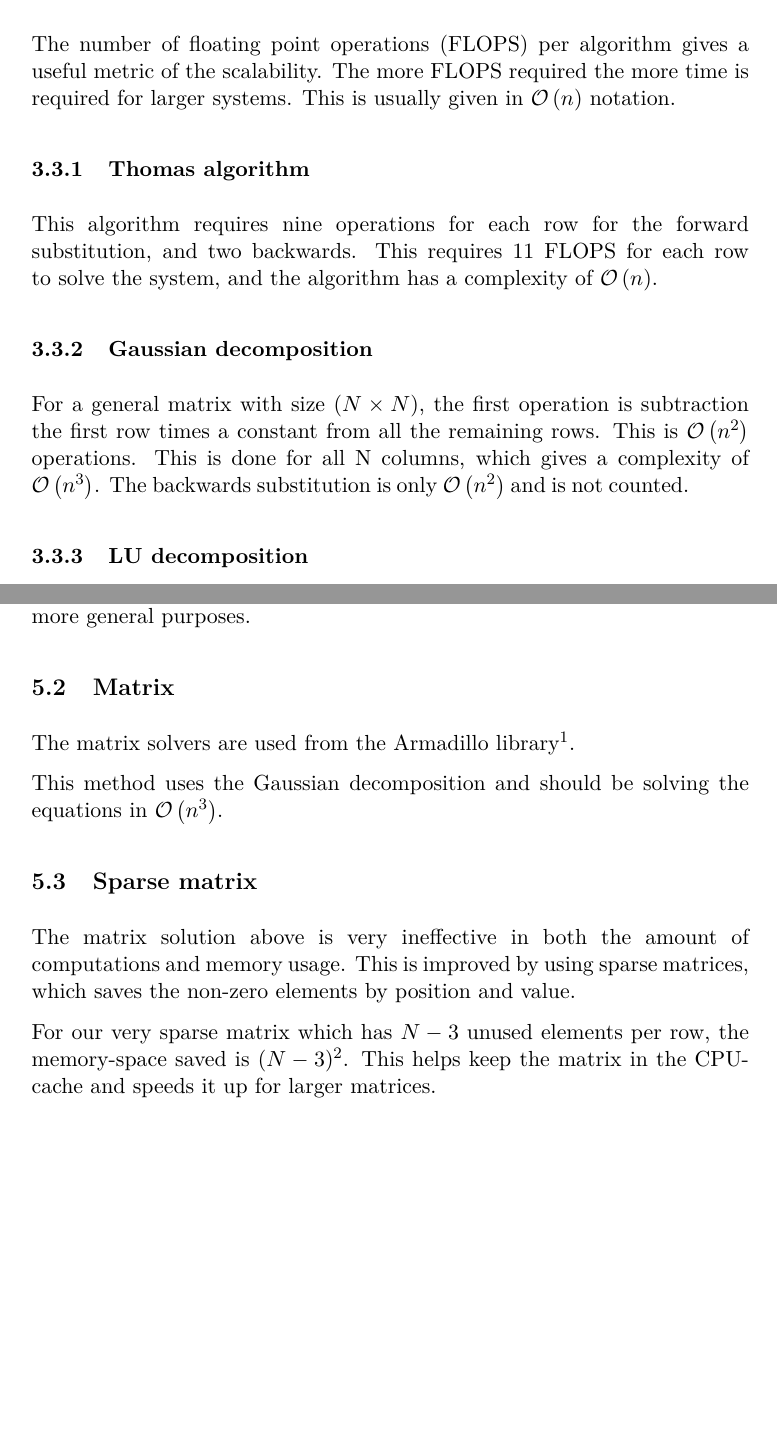
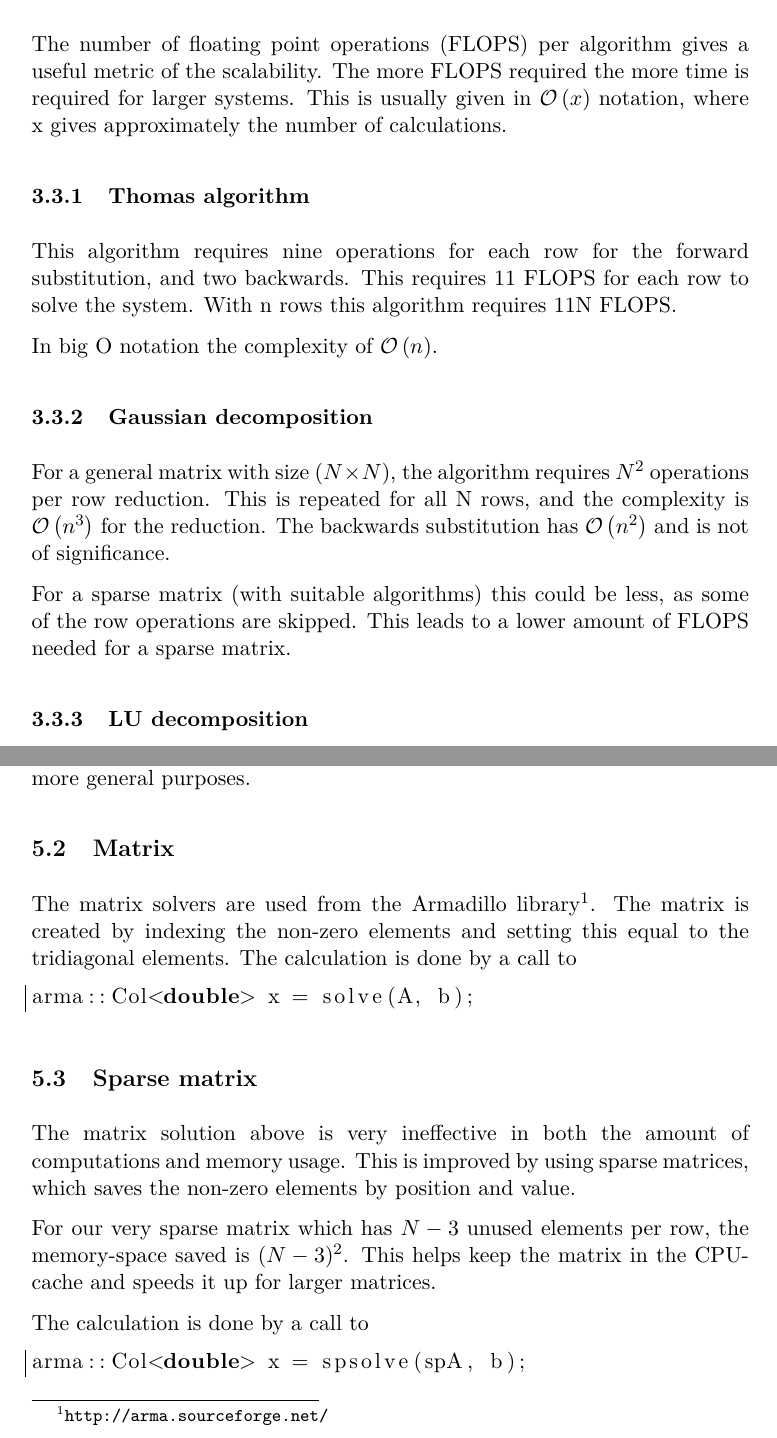
Before and after one commit to muligmoen/FYS3110CompPhy, a LaTeX document (Project 1/report.tex): two parts of pages 8 and 9 of 9 before the commit and two parts of pages 8 and 9 of 10 after it, joined at a grey line, cut so that both start at the same text, the shorter picture padded with empty space. The pictures show the PDF file Project 1/report.pdf that the author committed with the source.

Commit message:
Changes to report

```diff
--- a/Project 1/report.tex
+++ b/Project 1/report.tex
@@ -390,19 +383,26 @@ N & LMRE. & N & LMRE. & N & LMRE. & N & LMRE.  \\
 
 The number of floating point operations (FLOPS) per algorithm gives a useful
 metric of the scalability. The more FLOPS required the more time is
-required for larger systems. This is usually given in $\bigO{n}$ notation.
+required for larger systems. This is usually given in $\bigO{x}$ notation,
+where x gives approximately the number of calculations.
 
 \subsubsection{Thomas algorithm}
 This algorithm requires nine operations for each row for the forward substitution,
-and two backwards. This requires 11 FLOPS for each row to solve the system, and
-the algorithm has a complexity of $\bigO{n}$.
+and two backwards. This requires 11 FLOPS for each row to solve the system.
+With n rows this algorithm requires 11N FLOPS.
+
+In big O notation the complexity of $\bigO{n}$.
 
 \subsubsection{Gaussian decomposition}
-For a general matrix with size ($N\times N$),
-the first operation is subtraction the first row times a constant from
-all the remaining rows. This is $\bigO{n^2}$ operations. This is done for all
-N columns, which gives a complexity of $\bigO{n^3}$. The backwards
-substitution is only $\bigO{n^2}$ and is not counted.
+For a general matrix with size ($N\times N$), the algorithm requires
+$N^2$ operations per row reduction. This is repeated for all N rows,
+and the complexity is $\bigO{n^3}$ for the reduction. The backwards
+substitution has $\bigO{n^2}$ and is not of significance.
+
+For a sparse matrix (with suitable algorithms) this could be less,
+as some of the row operations are
+skipped. This leads to a lower amount of FLOPS needed for a sparse
+matrix.
 
 \subsubsection{LU decomposition}
 The decomposition into the LU-matrix requires $\bigO{N^3}$ FLOPS, but
@@ -441,10 +441,13 @@ easily changed for more general purposes.
 \subsection{Matrix}
 
 The matrix solvers are used from the Armadillo
-library\footnote{\url{http://arma.sourceforge.net/}}.
+library\footnote{\url{http://arma.sourceforge.net/}}. The matrix is
+created by indexing the non-zero elements and setting this equal to the
+tridiagonal elements. The calculation is done by a call to
+\begin{lstlisting}
+arma::Col<double> x = solve(A, b);
+\end{lstlisting}
 
-This method uses the Gaussian decomposition and should be solving
-the equations in $\bigO{n^3}$.
 
 
 \subsection{Sparse matrix}
@@ -457,6 +460,12 @@ For our very sparse matrix which has $N-3$ unused elements per row, the
 memory-space saved is $(N-3)^2$. This helps keep the matrix in the
 CPU-cache and speeds it up for larger matrices.
 
+The calculation is done by a call to
+\begin{lstlisting}
+arma::Col<double> x = spsolve(spA, b);
+\end{lstlisting}
+
+
 
 \section{Concluding remarks}
 
```
Also changed, not shown: Project 1/report.pdf, Project 1/report.tex (23 more changed lines).
